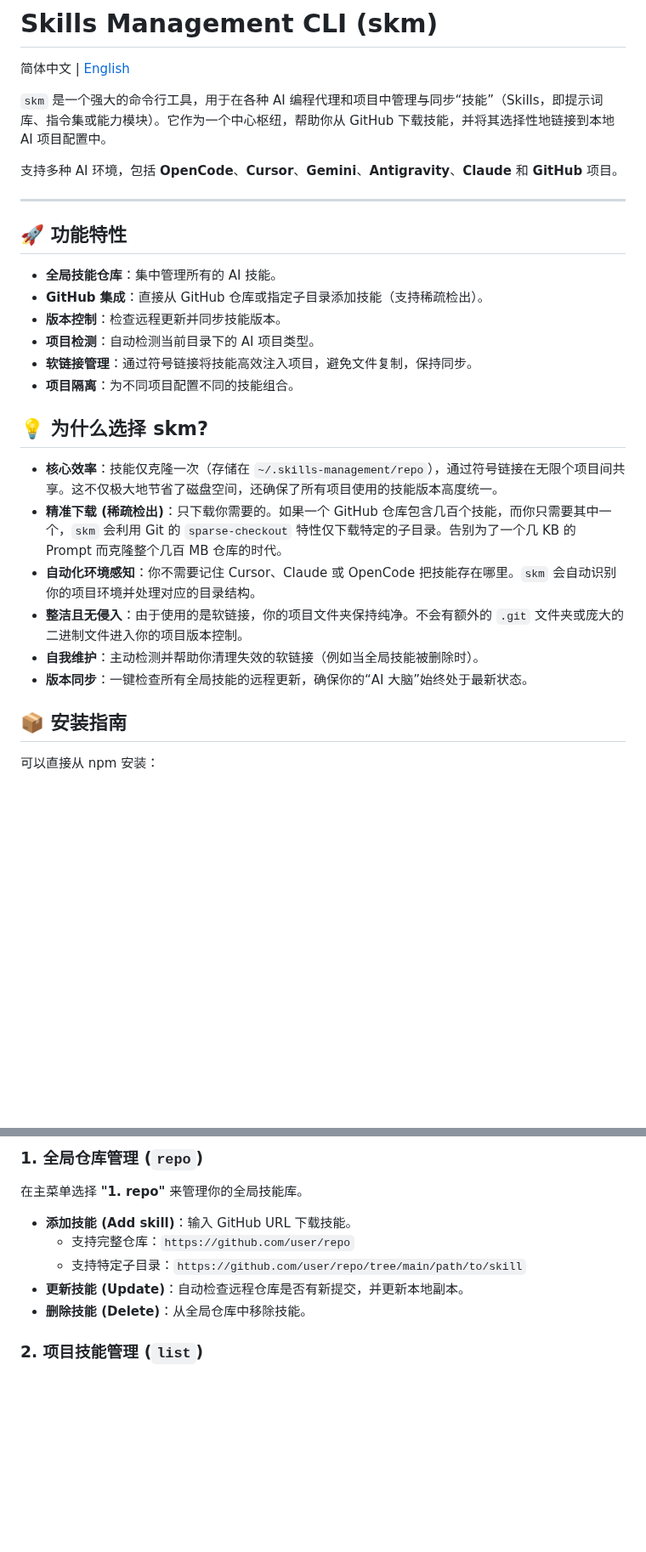
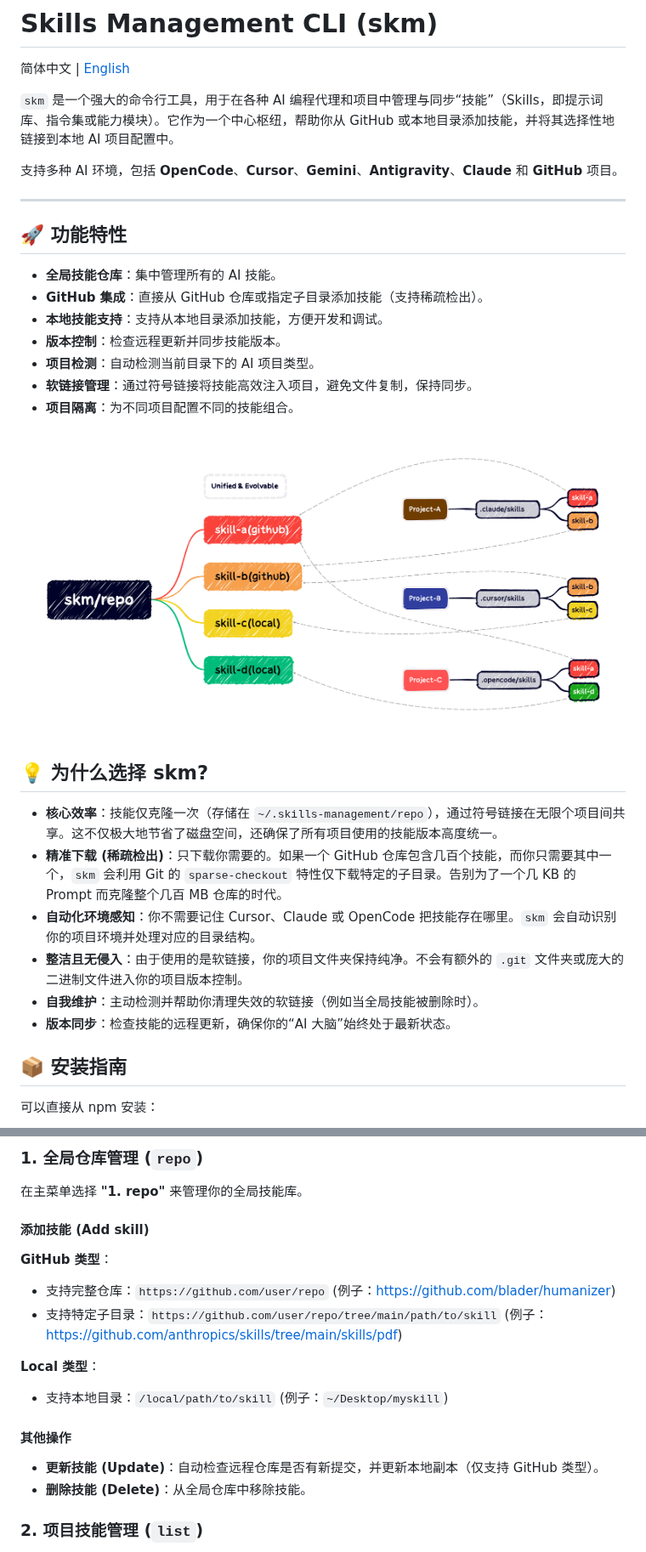
Before and after one commit to nnnggel/skills-management, a Markdown page: README.zh-CN.md, 2 parts joined by grey strips. Shown at 85% size. GitHub-like rendering; pictures changed too: repo.png (added); blank space fills up the shorter version.

```diff
--- a/README.zh-CN.md
+++ b/README.zh-CN.md
@@ -2,7 +2,7 @@
 
 简体中文 | [English](./README.md)
 
-`skm` 是一个强大的命令行工具，用于在各种 AI 编程代理和项目中管理与同步“技能”（Skills，即提示词库、指令集或能力模块）。它作为一个中心枢纽，帮助你从 GitHub 下载技能，并将其选择性地链接到本地 AI 项目配置中。
+`skm` 是一个强大的命令行工具，用于在各种 AI 编程代理和项目中管理与同步“技能”（Skills，即提示词库、指令集或能力模块）。它作为一个中心枢纽，帮助你从 GitHub 或本地目录添加技能，并将其选择性地链接到本地 AI 项目配置中。
 
 支持多种 AI 环境，包括 **OpenCode**、**Cursor**、**Gemini**、**Antigravity**、**Claude** 和 **GitHub** 项目。
 
@@ -12,10 +12,13 @@
 
 - **全局技能仓库**：集中管理所有的 AI 技能。
 - **GitHub 集成**：直接从 GitHub 仓库或指定子目录添加技能（支持稀疏检出）。
+- **本地技能支持**：支持从本地目录添加技能，方便开发和调试。
 - **版本控制**：检查远程更新并同步技能版本。
 - **项目检测**：自动检测当前目录下的 AI 项目类型。
 - **软链接管理**：通过符号链接将技能高效注入项目，避免文件复制，保持同步。
 - **项目隔离**：为不同项目配置不同的技能组合。
+
+![示意图](repo.png)
 
 ## 💡 为什么选择 skm?
 
@@ -24,7 +27,7 @@
 - **自动化环境感知**：你不需要记住 Cursor、Claude 或 OpenCode 把技能存在哪里。`skm` 会自动识别你的项目环境并处理对应的目录结构。
 - **整洁且无侵入**：由于使用的是软链接，你的项目文件夹保持纯净。不会有额外的 `.git` 文件夹或庞大的二进制文件进入你的项目版本控制。
 - **自我维护**：主动检测并帮助你清理失效的软链接（例如当全局技能被删除时）。
-- **版本同步**：一键检查所有全局技能的远程更新，确保你的“AI 大脑”始终处于最新状态。
+- **版本同步**：检查技能的远程更新，确保你的“AI 大脑”始终处于最新状态。
 
 ## 📦 安装指南
 
@@ -59,10 +62,18 @@ skm
 
 在主菜单选择 **"1. repo"** 来管理你的全局技能库。
 
-- **添加技能 (Add skill)**：输入 GitHub URL 下载技能。
-  - 支持完整仓库：`https://github.com/user/repo`
-  - 支持特定子目录：`https://github.com/user/repo/tree/main/path/to/skill`
-- **更新技能 (Update)**：自动检查远程仓库是否有新提交，并更新本地副本。
+#### 添加技能 (Add skill)
+
+**GitHub 类型**：
+- 支持完整仓库：`https://github.com/user/repo` (例子：https://github.com/blader/humanizer)
+- 支持特定子目录：`https://github.com/user/repo/tree/main/path/to/skill` (例子：https://github.com/anthropics/skills/tree/main/skills/pdf)
+
+**Local 类型**：
+- 支持本地目录：`/local/path/to/skill` (例子：`~/Desktop/myskill`)
+
+#### 其他操作
+
+- **更新技能 (Update)**：自动检查远程仓库是否有新提交，并更新本地副本（仅支持 GitHub 类型）。
 - **删除技能 (Delete)**：从全局仓库中移除技能。
 
 ### 2. 项目技能管理 (`list`)
```
Also changed, not shown: other parts of README.zh-CN.md (+9 -1 lines), README.md (+24 -7 lines), 6 other files.
